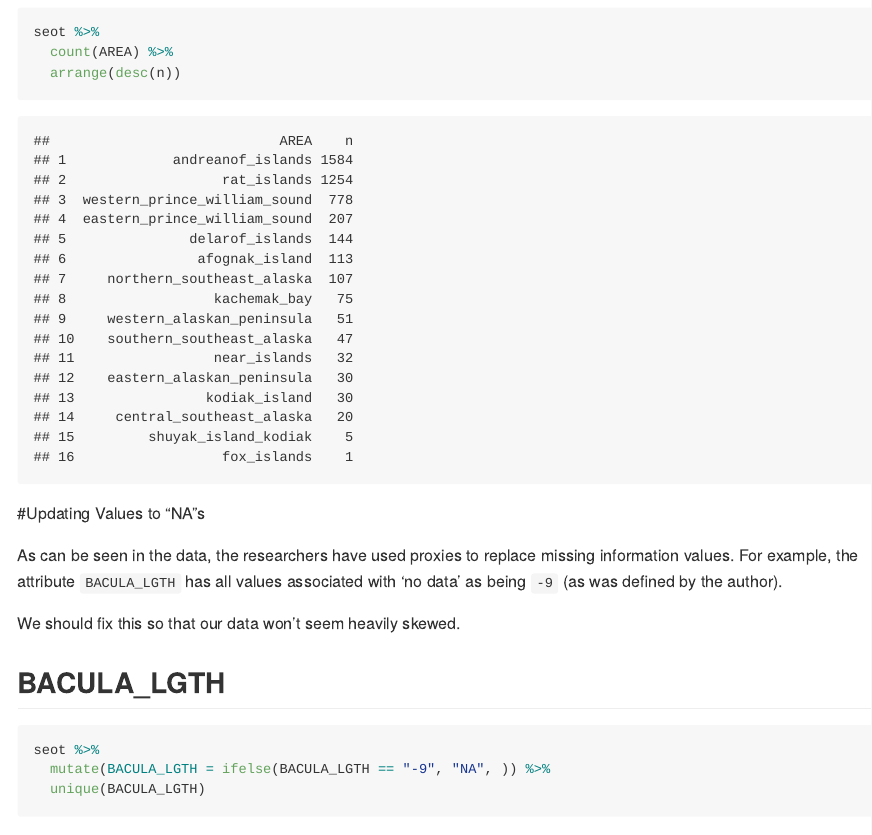
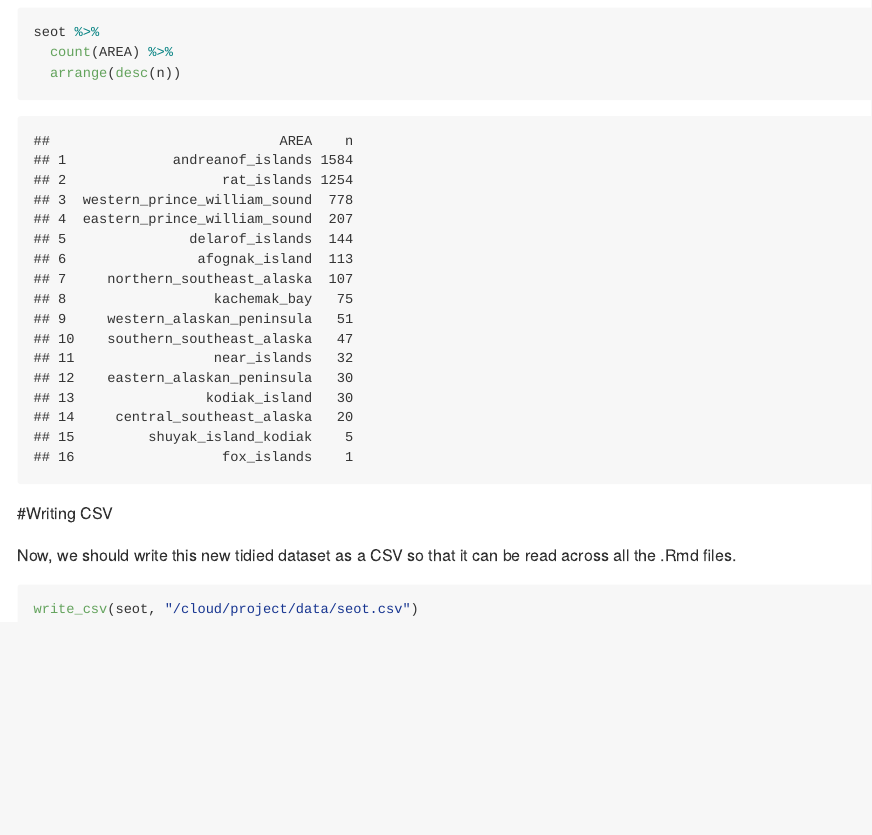
Before and after one commit to ES-1085/project-ds-2-autumn, an R Markdown document (data_analysis/data_tidying.Rmd): the page in a window 1100 px wide, from 2130 px down. Rendered offline with R 4.5, knitr and Pandoc, with nearby package versions; some code elsewhere in the file could not run offline.

Commit message:
created a writing CSV portion to data analysis

````diff
--- a/data_analysis/data_tidying.Rmd
+++ b/data_analysis/data_tidying.Rmd
@@ -76,17 +76,9 @@ seot %>%
   arrange(desc(n))
 ```
 
-#Updating Values to "NA"s
+#Writing CSV
 
-As can be seen in the data, the researchers have used proxies to replace missing information values. For example, the attribute `BACULA_LGTH` has all values associated with 'no data' as being `-9` (as was defined by the author).
-
-We should fix this so that our data won't seem heavily skewed.
-
-## BACULA_LGTH
-
-```{r bacula-lgth}
-seot %>%
-  mutate(BACULA_LGTH = ifelse(BACULA_LGTH == "-9", "NA", )) %>%
-  unique(BACULA_LGTH)
-
+Now, we should write this new tidied dataset as a CSV so that it can be read across all the .Rmd files.
+```{r CSV-writing}
+write_csv(seot, "/cloud/project/data/seot.csv")
 ```
````
